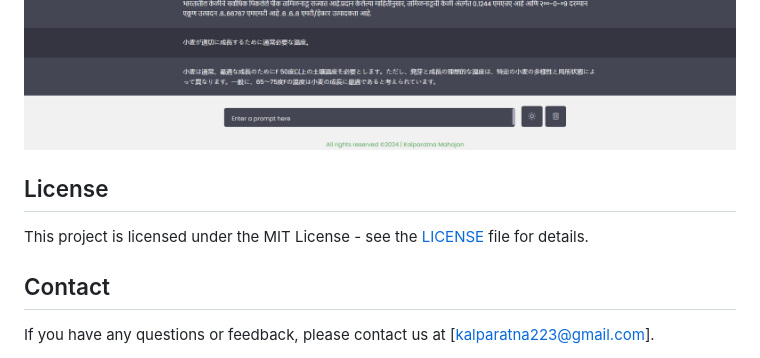
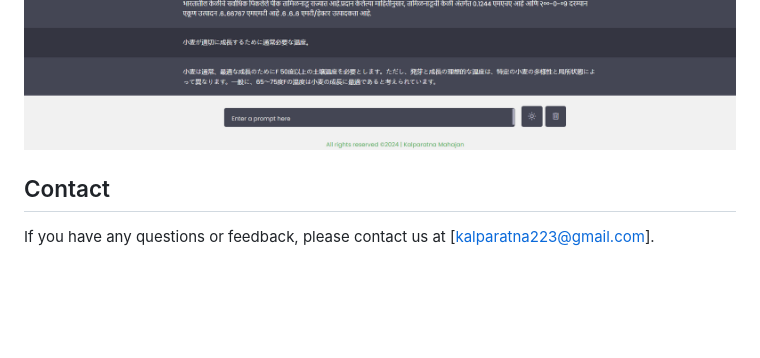
Before and after one commit to pramodkumargoud/AGRIGENIUS-GEN_AI_CHATBOT, a Markdown page: Readme.md, the part around the change. Drawn GitHub-style; blank space fills up the shorter version.

```diff
--- a/Readme.md
+++ b/Readme.md
@@ -132,9 +132,6 @@ For a detailed demonstration of the AgriGenius chatbot, you can watch the projec
 ![Project Image 2](images/Agri2.png)
 ![Project Image 3](images/Agri3.png)
 
-## License
-
-This project is licensed under the MIT License - see the [LICENSE](LICENSE) file for details.
 
 ## Contact
 
```
